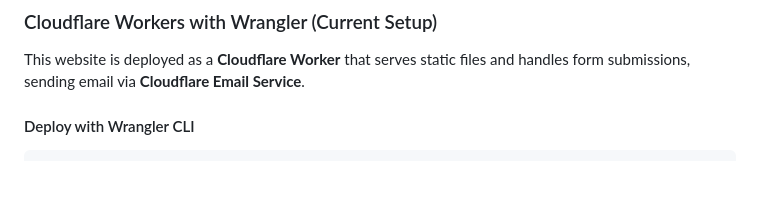
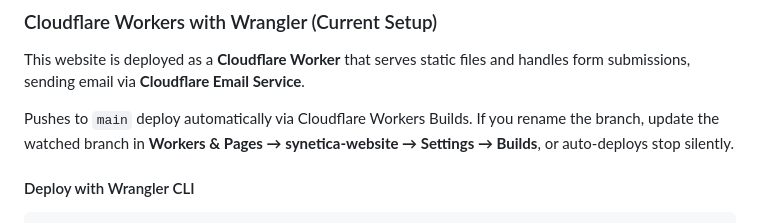
Before and after one commit to taddiemason/Synetica-Website, a Markdown page: README.md, the part around the change. Rendered like a GitHub page; blank space fills up the shorter version.

Commit message:
Document auto-deploy branch dependency in README

```diff
--- a/README.md
+++ b/README.md
@@ -59,6 +59,10 @@ A modern, mobile-first website for Synetica, a Managed Service Provider (MSP) sp
 ### Cloudflare Workers with Wrangler (Current Setup)
 
 This website is deployed as a **Cloudflare Worker** that serves static files and handles form submissions, sending email via **Cloudflare Email Service**.
+
+Pushes to `main` deploy automatically via Cloudflare Workers Builds. If you
+rename the branch, update the watched branch in **Workers & Pages →
+synetica-website → Settings → Builds**, or auto-deploys stop silently.
 
 #### Deploy with Wrangler CLI
 
```
